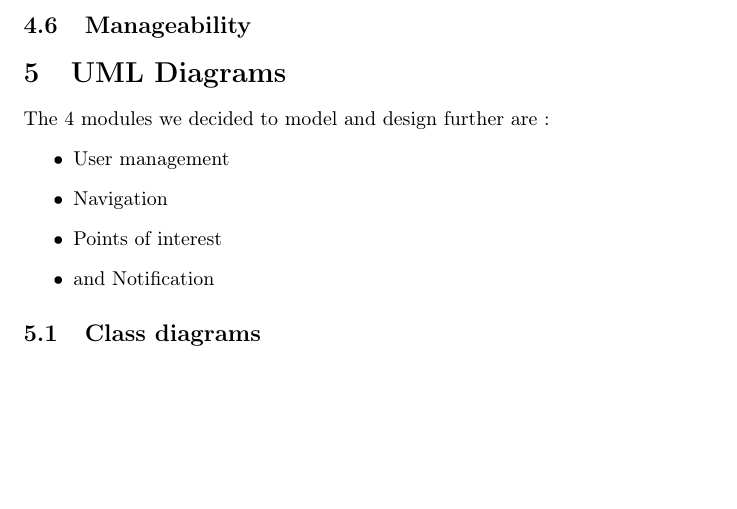
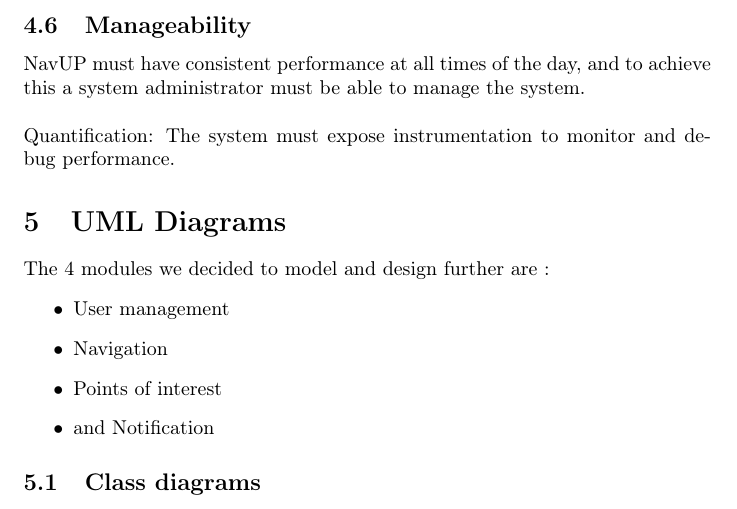
Before and after one commit to Idrian/COS-301-Team-Lisp, a LaTeX document (Tex Doc/designs.tex): part of page 6 of 6, cut so that both start at the same text, the shorter picture padded with empty space. Compiled offline with pdfLaTeX.

Commit message:
Add Manageability attribute

```diff
--- a/Tex Doc/designs.tex
+++ b/Tex Doc/designs.tex
@@ -107,6 +107,10 @@ Notifications should not halt or impede the functionality of any other feature o
 	{Quantification:} The system must be able to integrate with the UP Portal for login, sign up and user details.
 
 	\subsection{Manageability}
+	NavUP must have consistent performance at all times of the day, and to achieve this a system administrator must be able to manage the system.
+	\newline
+	\newline
+	{Quantification:} The system must expose instrumentation to monitor and debug performance.
 
 	\section{UML Diagrams}
 	The 4 modules we decided to model and design further are :
```
Also changed, not shown: Tex Doc/designs.pdf.
